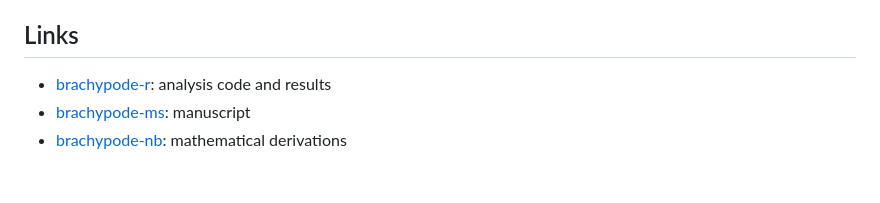
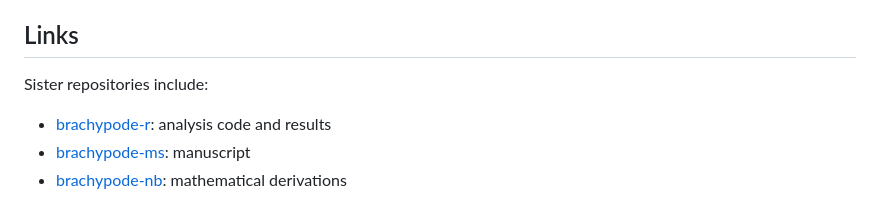
Before and after one commit to rscherrer/brachypode, a Markdown page: README.md, the part around the change. GitHub-like rendering; blank space fills up the shorter version.

```diff
--- a/README.md
+++ b/README.md
@@ -86,6 +86,8 @@ This code is written in C++20. It was developed on Ubuntu Linux 24.04 LTS, makin
 
 ## Links
 
+Sister repositories include:
+
 * [brachypode-r](https://github.com/rscherrer/brachypode-r): analysis code and results
 * [brachypode-ms](https://github.com/rscherrer/brachypode-ms): manuscript
 * [brachypode-nb](https://github.com/rscherrer/brachypode-approx): mathematical derivations
```
